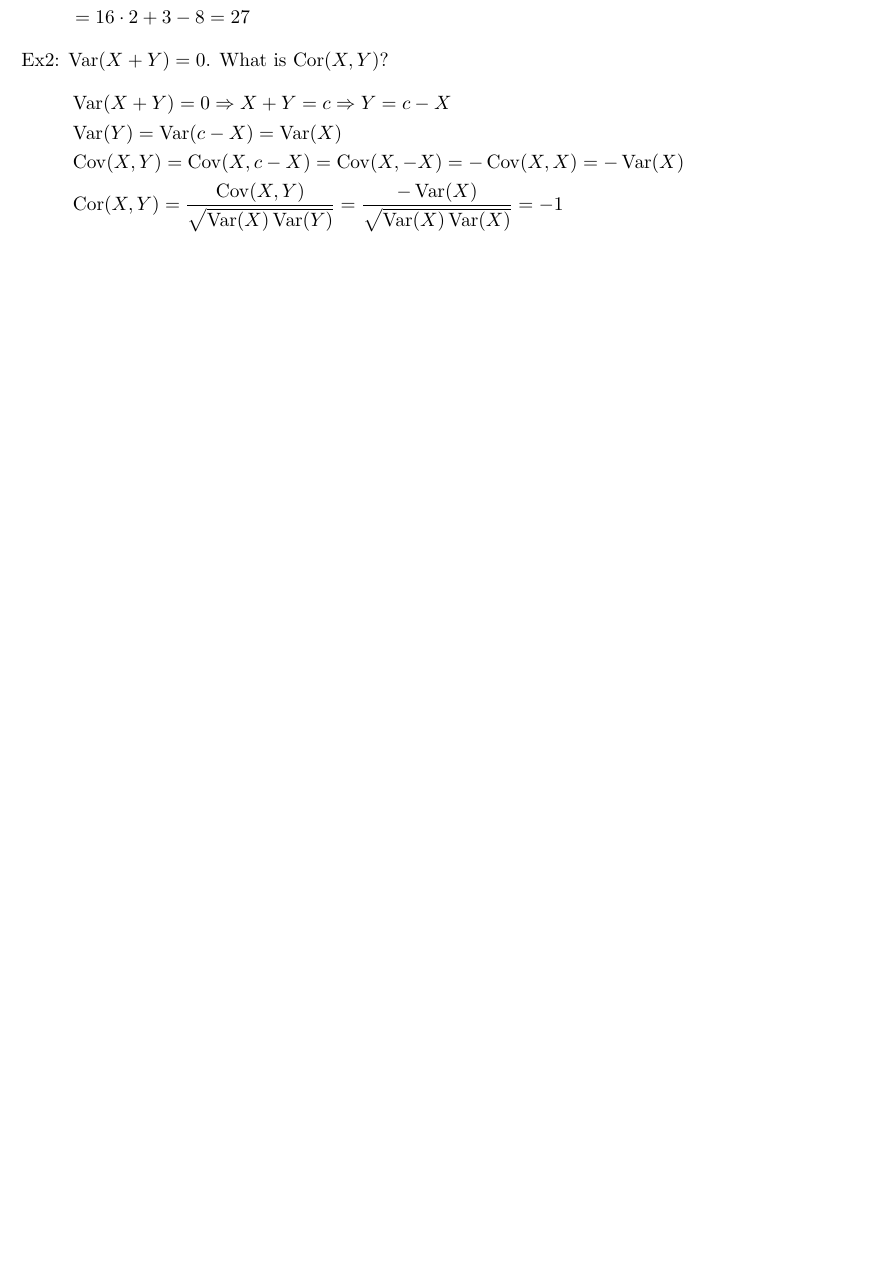
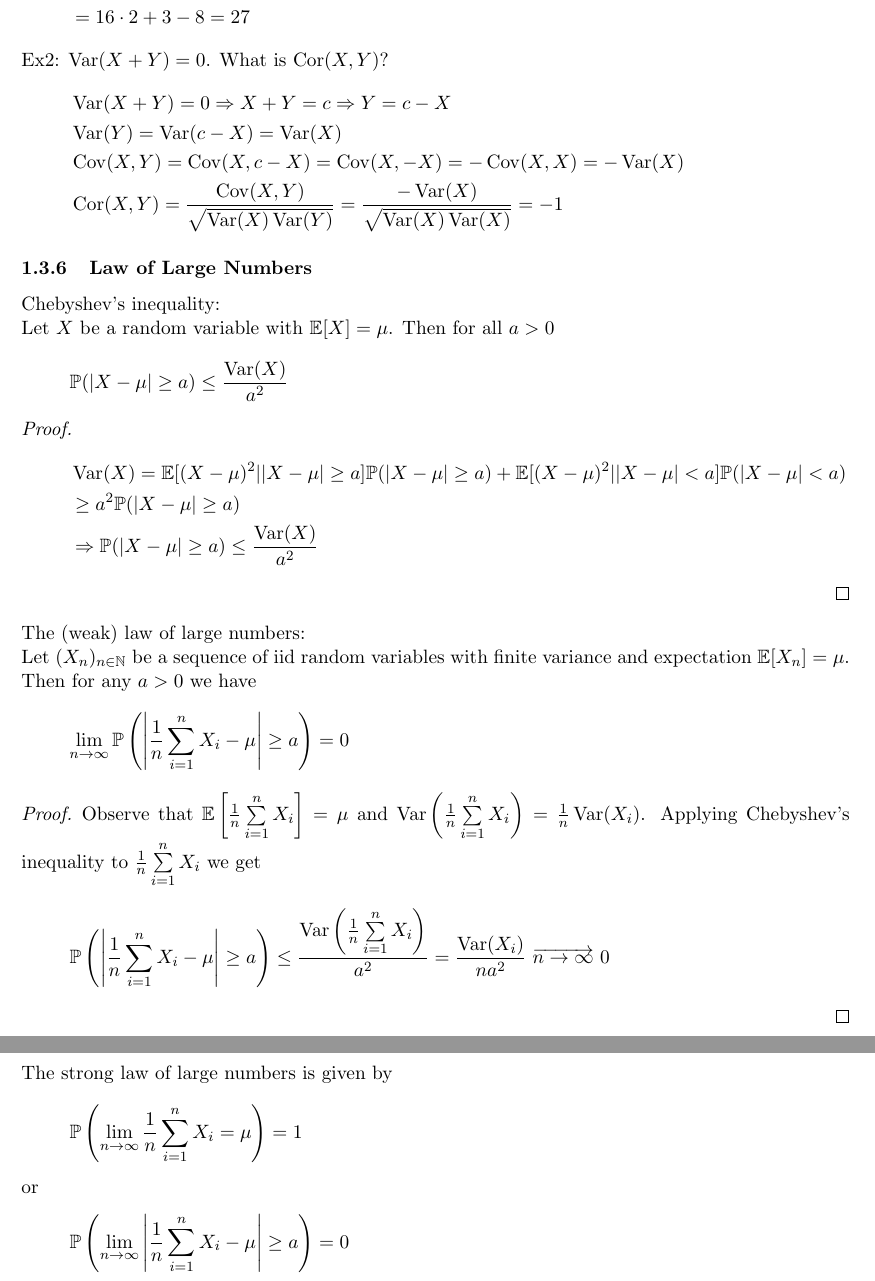
Before and after one commit to TWilson05/Math-Notes, a LaTeX document (MathNotes.tex, which reads Sections/Probability/Foundations.tex): part of page 33 of 33 before the commit and two parts of pages 33 and 34 of 34 after it, the two joined at a grey line, cut so that both start at the same text, the shorter picture padded with empty space. Compiled offline with pdfLaTeX.

Commit message:
Lecture 19 added

```diff
--- a/Sections/Probability/Foundations.tex
+++ b/Sections/Probability/Foundations.tex
@@ -985,3 +985,25 @@ Ex2: $\Var(X+Y)=0$. What is $\Cor(X,Y)$?
     &\Cov(X,Y)=\Cov(X,c-X)=\Cov(X,-X)=-\Cov(X,X)=-\Var(X)\\
     &\Cor(X,Y)=\frac{\Cov(X,Y)}{\sqrt{\Var(X)\Var(Y)}}=\frac{-\Var(X)}{\sqrt{\Var(X)\Var(X)}}=-1
 \end{align*}
+\subsubsection{Law of Large Numbers}
+Chebyshev's inequality:\\
+Let $X$ be a random variable with $\expect[X]=\mu$. Then for all $a>0$
+\[\prob(|X-\mu|\geq a)\leq\frac{\Var(X)}{a^2}\]
+\begin{proof}
+\begin{align*}
+    &\Var(X)=\expect[(X-\mu)^2||X-\mu|\geq a]\prob(|X-\mu|\geq a) + \expect[(X-\mu)^2||X-\mu|<a]\prob(|X-\mu|<a)\\
+    &\geq a^2\prob(|X-\mu|\geq a)\\
+    &\Ra \prob(|X-\mu|\geq a)\leq\frac{\Var(X)}{a^2}
+\end{align*}
+\end{proof}
+The (weak) law of large numbers:\\
+Let $(X_n)_{n\in\N}$ be a sequence of iid random variables with finite variance and expectation $\expect[X_n]=\mu$. Then for any $a>0$ we have
+\[\lim_{n\to\infty}\prob\brround{\brvertical{\frac{1}{n}\sum_{i=1}^n X_i-\mu}\geq a}=0\]
+\begin{proof}
+Observe that $\expect\brsquare{\frac{1}{n}\sum\limits_{i=1}^nX_i}=\mu$ and $\Var\brround{\frac{1}{n}\sum\limits_{i=1}^n X_i}=\frac{1}{n}\Var(X_i)$. Applying Chebyshev's inequality to $\frac{1}{n}\sum\limits_{i=1}^n X_i$ we get
+\[\prob\brround{\brvertical{\frac{1}{n}\sum_{i=1}^n X_i-\mu}\geq a}\leq\frac{\Var\brround{\frac{1}{n}\sum\limits_{i=1}^n X_i}}{a^2}=\frac{\Var(X_i)}{na^2}\ \overrightarrow{n\to\infty}\ 0\]
+\end{proof}
+The strong law of large numbers is given by
+\[\prob\brround{\lim_{n\to\infty}\frac{1}{n}\sum_{i=1}^n X_i=\mu}=1\]
+or
+\[\prob\brround{\lim_{n\to\infty}\brvertical{\frac{1}{n}\sum_{i=1}^n X_i-\mu}\geq a}=0\]
```
Also changed, not shown: MathNotes.pdf, 6 other files.
